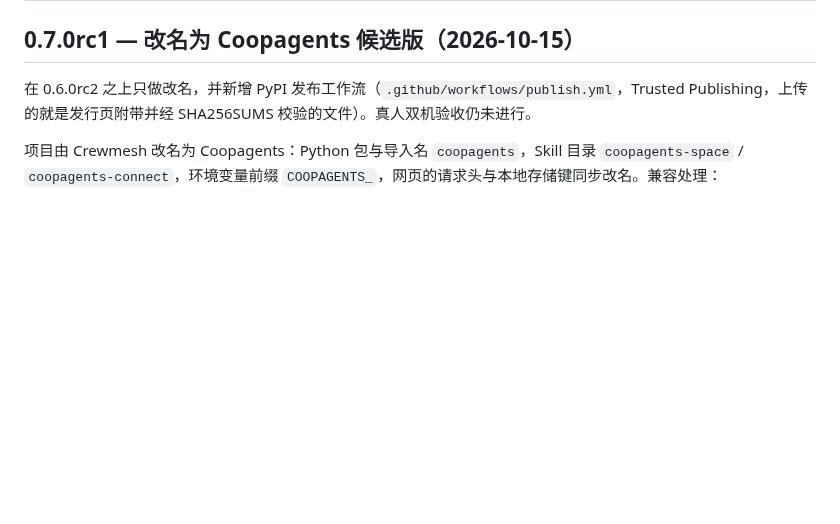
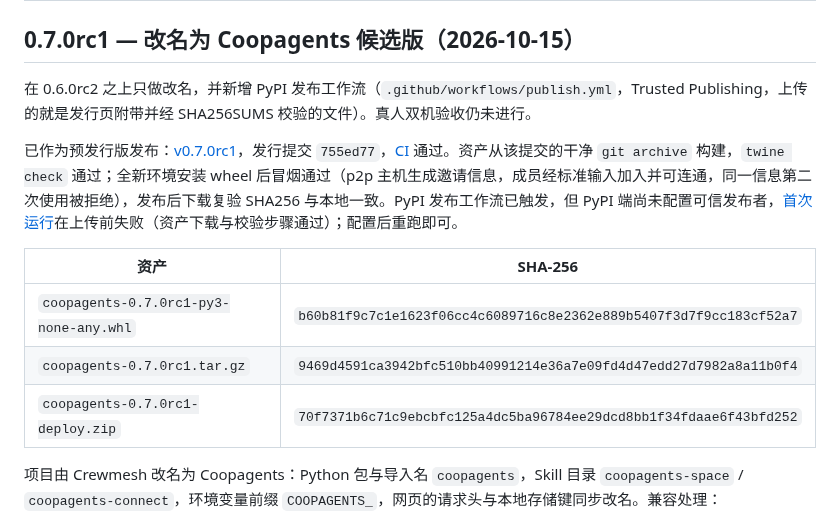
Before and after one commit to Weichenleeeee123/coopagents, a Markdown page: docs/changelog.md, the part around the change. Rendered like a GitHub page; blank space fills up the shorter version.

Commit message:
docs: record published 0.7.0rc1 with CI run and asset digests
Co-Authored-By: Claude Opus 5.5 <noreply@anthropic.com>

```diff
--- a/docs/changelog.md
+++ b/docs/changelog.md
@@ -3,6 +3,14 @@
 ## 0.7.0rc1 — 改名为 Coopagents 候选版（2026-10-15）
 
 在 0.6.0rc2 之上只做改名，并新增 PyPI 发布工作流（`.github/workflows/publish.yml`，Trusted Publishing，上传的就是发行页附带并经 SHA256SUMS 校验的文件）。真人双机验收仍未进行。
+
+已作为预发行版发布：[v0.7.0rc1](https://github.com/Weichenleeeee123/coopagents/releases/tag/v0.7.0rc1)，发行提交 `755ed77`，[CI](https://github.com/Weichenleeeee123/coopagents/actions/runs/38687611208) 通过。资产从该提交的干净 `git archive` 构建，`twine check` 通过；全新环境安装 wheel 后冒烟通过（p2p 主机生成邀请信息，成员经标准输入加入并可连通，同一信息第二次使用被拒绝），发布后下载复验 SHA256 与本地一致。PyPI 发布工作流已触发，但 PyPI 端尚未配置可信发布者，[首次运行](https://github.com/Weichenleeeee123/coopagents/actions/runs/38712739390)在上传前失败（资产下载与校验步骤通过）；配置后重跑即可。
+
+| 资产 | SHA-256 |
+| --- | --- |
+| `coopagents-0.7.0rc1-py3-none-any.whl` | `b60b81f9c7c1e1623f06cc4c6089716c8e2362e889b5407f3d7f9cc183cf52a7` |
+| `coopagents-0.7.0rc1.tar.gz` | `9469d4591ca3942bfc510bb40991214e36a7e09fd4d47edd27d7982a8a11b0f4` |
+| `coopagents-0.7.0rc1-deploy.zip` | `70f7371b6c71c9ebcbfc125a4dc5ba96784ee29dcd8bb1f34fdaae6f43bfd252` |
 
 项目由 Crewmesh 改名为 Coopagents：Python 包与导入名 `coopagents`，Skill 目录 `coopagents-space` / `coopagents-connect`，环境变量前缀 `COOPAGENTS_`，网页的请求头与本地存储键同步改名。兼容处理：
 
```
